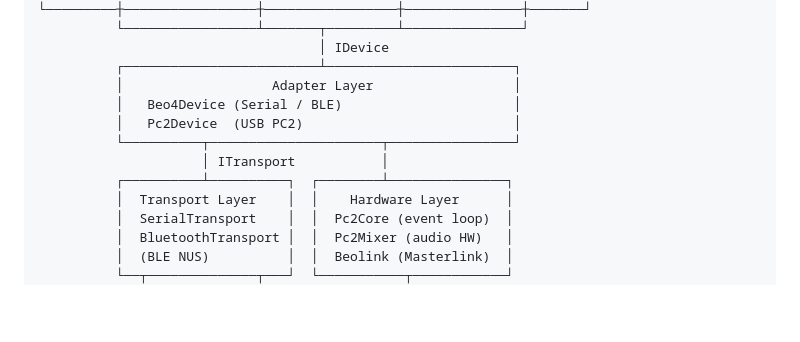
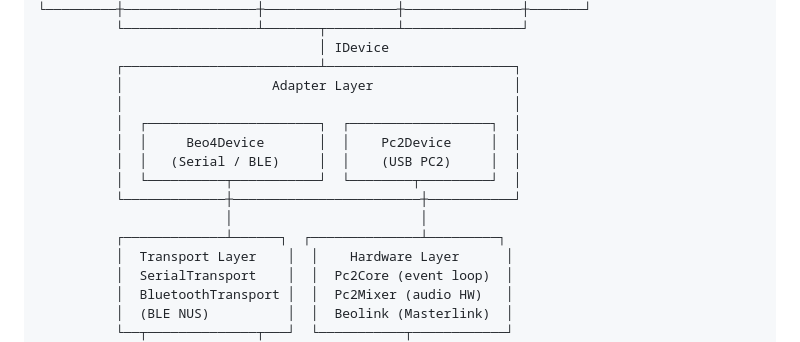
Before and after one commit to wolfgangschneider/BeoControl, a Markdown page: README.md, the part around the change. Rendered like a GitHub page; blank space fills up the shorter version.

Commit message:
README: draw Beo4Device and Pc2Device as sub-rectangles in Adapter Layer
Co-authored-by: Copilot <223556219+Copilot@users.noreply.github.com>

```diff
--- a/README.md
+++ b/README.md
@@ -47,11 +47,14 @@ Any UI  ──→  IDevice  ──→  Adapter  ──→  Transport  ──→
                                     │ IDevice
           ┌─────────────────────────┴────────────────────────┐
           │                   Adapter Layer                  │
-          │   Beo4Device (Serial / BLE)                      │
-          │   Pc2Device  (USB PC2)                           │
-          └──────────┬──────────────────────┬────────────────┘
-                     │ ITransport           │
-          ┌──────────┴──────────┐  ┌────────┴───────────────┐
+          │                                                  │
+          │  ┌──────────────────────┐  ┌──────────────────┐  │
+          │  │     Beo4Device       │  │    Pc2Device     │  │
+          │  │   (Serial / BLE)     │  │    (USB PC2)     │  │
+          │  └──────────┬───────────┘  └────────┬─────────┘  │
+          └─────────────┼────────────────────────┼───────────┘
+                        │                        │
+          ┌─────────────┴──────┐  ┌──────────────┴─────────┐
           │  Transport Layer    │  │    Hardware Layer      │
           │  SerialTransport    │  │  Pc2Core (event loop)  │
           │  BluetoothTransport │  │  Pc2Mixer (audio HW)   │
```
